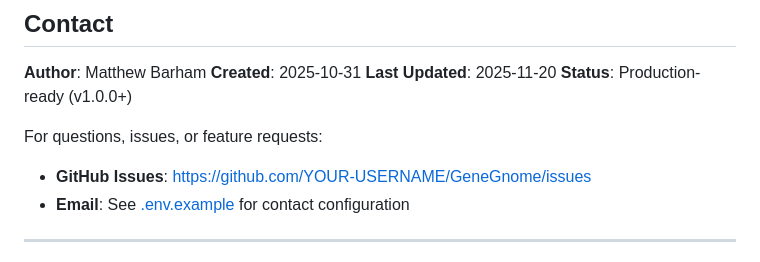
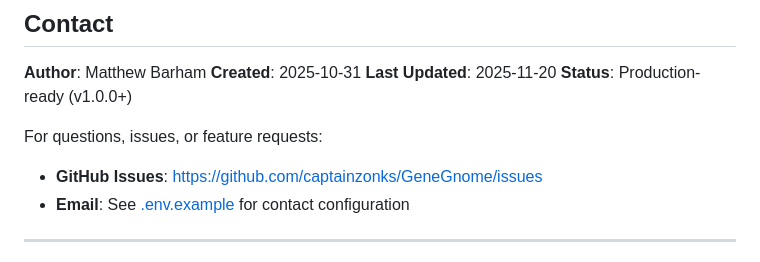
Before and after one commit to captainzonks/GeneGnome, a Markdown page: README.md, the part around the change. Drawn GitHub-style.

Commit message:
Update GitHub Issues link in README
changed placeholder username in bottom of README linking to github issues for repo

```diff
--- a/README.md
+++ b/README.md
@@ -445,7 +445,7 @@ GeneGnome is inspired by the original R-based `mergeData()` pipeline by Dr. Matt
 **Status**: Production-ready (v1.0.0+)
 
 For questions, issues, or feature requests:
-- **GitHub Issues**: https://github.com/YOUR-USERNAME/GeneGnome/issues
+- **GitHub Issues**: https://github.com/captainzonks/GeneGnome/issues
 - **Email**: See [.env.example](.env.example) for contact configuration
 
 ---
```
